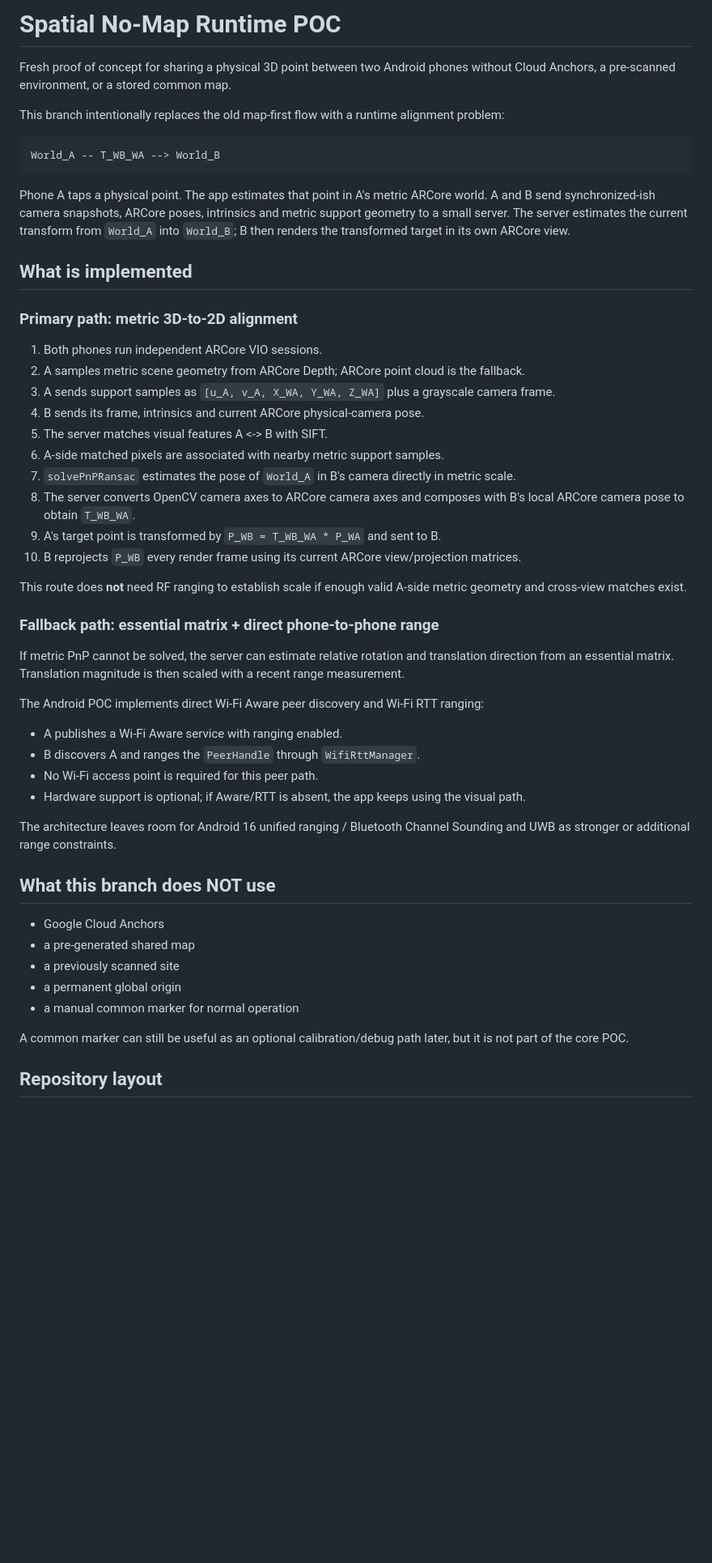
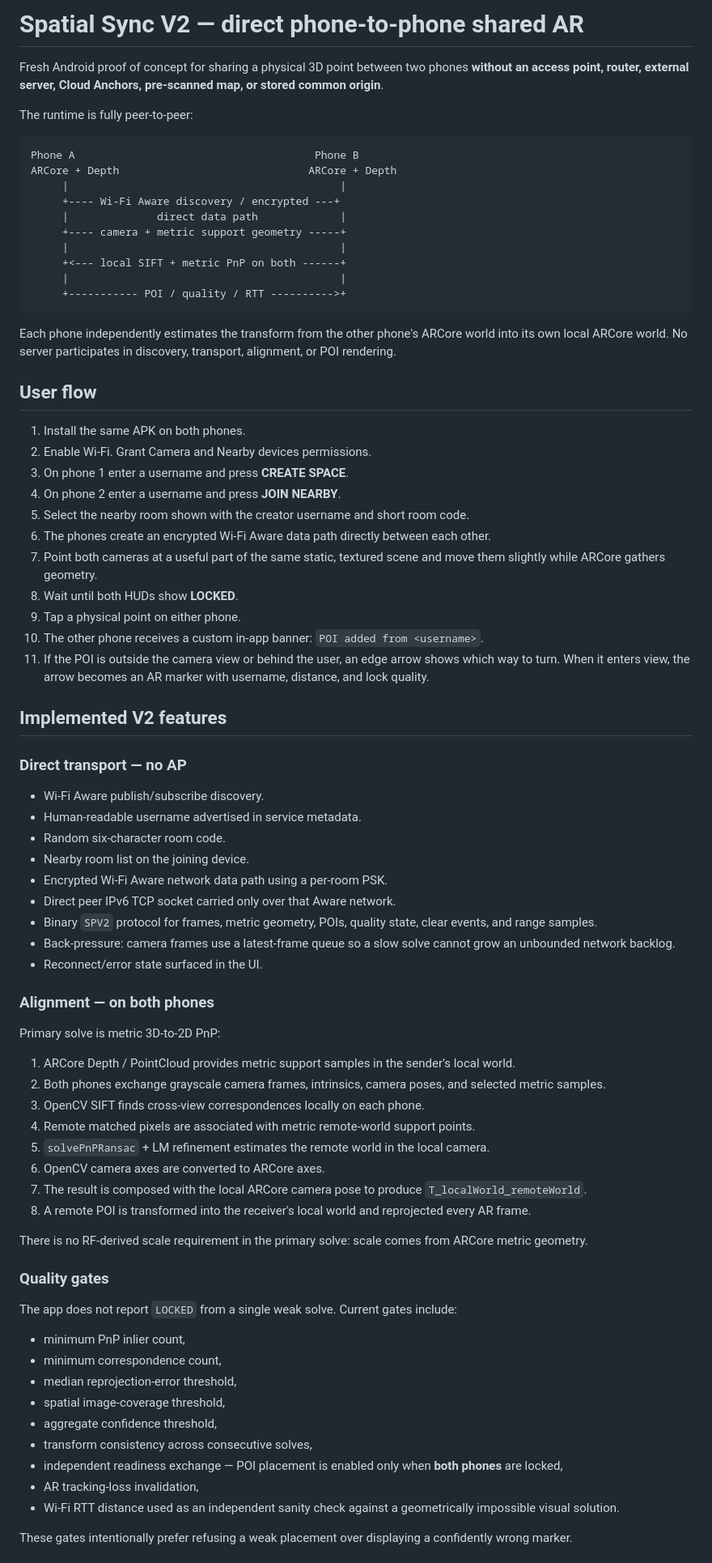
Before and after one commit to SirPaul-code/spatial_ar_coop, a Markdown page: README.md, the part around one of its changes. Shown at 81% size. Rendered like a GitHub page; blank space fills up the shorter version.

Commit message:
docs: rewrite README for fully peer-to-peer Spatial Sync V2

````diff
--- a/README.md
+++ b/README.md
@@ -1,54 +1,80 @@
-# Spatial No-Map Runtime POC
+# Spatial Sync V2 — direct phone-to-phone shared AR
 
-Fresh proof of concept for sharing a physical 3D point between two Android phones without Cloud Anchors, a pre-scanned environment, or a stored common map.
+Fresh Android proof of concept for sharing a physical 3D point between two phones **without an access point, router, external server, Cloud Anchors, pre-scanned map, or stored common origin**.
 
-This branch intentionally replaces the old map-first flow with a runtime alignment problem:
+The runtime is fully peer-to-peer:
 
 ```text
-World_A -- T_WB_WA --> World_B
+Phone A                                      Phone B
+ARCore + Depth                              ARCore + Depth
+     |                                           |
+     +---- Wi-Fi Aware discovery / encrypted ---+
+     |              direct data path             |
+     +---- camera + metric support geometry -----+
+     |                                           |
+     +<--- local SIFT + metric PnP on both ------+
+     |                                           |
+     +----------- POI / quality / RTT ---------->+
 ```
 
-Phone A taps a physical point. The app estimates that point in A's metric ARCore world. A and B send synchronized-ish camera snapshots, ARCore poses, intrinsics and metric support geometry to a small server. The server estimates the current transform from `World_A` into `World_B`; B then renders the transformed target in its own ARCore view.
+Each phone independently estimates the transform from the other phone's ARCore world into its own local ARCore world. No server participates in discovery, transport, alignment, or POI rendering.
 
-## What is implemented
+## User flow
 
-### Primary path: metric 3D-to-2D alignment
+1. Install the same APK on both phones.
+2. Enable Wi-Fi. Grant Camera and Nearby devices permissions.
+3. On phone 1 enter a username and press **CREATE SPACE**.
+4. On phone 2 enter a username and press **JOIN NEARBY**.
+5. Select the nearby room shown with the creator username and short room code.
+6. The phones create an encrypted Wi-Fi Aware data path directly between each other.
+7. Point both cameras at a useful part of the same static, textured scene and move them slightly while ARCore gathers geometry.
+8. Wait until both HUDs show **LOCKED**.
+9. Tap a physical point on either phone.
+10. The other phone receives a custom in-app banner: `POI added from <username>`.
+11. If the POI is outside the camera view or behind the user, an edge arrow shows which way to turn. When it enters view, the arrow becomes an AR marker with username, distance, and lock quality.
 
-1. Both phones run independent ARCore VIO sessions.
-2. A samples metric scene geometry from ARCore Depth; ARCore point cloud is the fallback.
-3. A sends support samples as `[u_A, v_A, X_WA, Y_WA, Z_WA]` plus a grayscale camera frame.
-4. B sends its frame, intrinsics and current ARCore physical-camera pose.
-5. The server matches visual features A <-> B with SIFT.
-6. A-side matched pixels are associated with nearby metric support samples.
-7. `solvePnPRansac` estimates the pose of `World_A` in B's camera directly in metric scale.
-8. The server converts OpenCV camera axes to ARCore camera axes and composes with B's local ARCore camera pose to obtain `T_WB_WA`.
-9. A's target point is transformed by `P_WB = T_WB_WA * P_WA` and sent to B.
-10. B reprojects `P_WB` every render frame using its current ARCore view/projection matrices.
+## Implemented V2 features
 
-This route does **not** need RF ranging to establish scale if enough valid A-side metric geometry and cross-view matches exist.
+### Direct transport — no AP
 
-### Fallback path: essential matrix + direct phone-to-phone range
+- Wi-Fi Aware publish/subscribe discovery.
+- Human-readable username advertised in service metadata.
+- Random six-character room code.
+- Nearby room list on the joining device.
+- Encrypted Wi-Fi Aware network data path using a per-room PSK.
+- Direct peer IPv6 TCP socket carried only over that Aware network.
+- Binary `SPV2` protocol for frames, metric geometry, POIs, quality state, clear events, and range samples.
+- Back-pressure: camera frames use a latest-frame queue so a slow solve cannot grow an unbounded network backlog.
+- Reconnect/error state surfaced in the UI.
 
-If metric PnP cannot be solved, the server can estimate relative rotation and translation direction from an essential matrix. Translation magnitude is then scaled with a recent range measurement.
+### Alignment — on both phones
 
-The Android POC implements direct Wi-Fi Aware peer discovery and Wi-Fi RTT ranging:
+Primary solve is metric 3D-to-2D PnP:
 
-- A publishes a Wi-Fi Aware service with ranging enabled.
-- B discovers A and ranges the `PeerHandle` through `WifiRttManager`.
-- No Wi-Fi access point is required for this peer path.
-- Hardware support is optional; if Aware/RTT is absent, the app keeps using the visual path.
+1. ARCore Depth / PointCloud provides metric support samples in the sender's local world.
+2. Both phones exchange grayscale camera frames, intrinsics, camera poses, and selected metric samples.
+3. OpenCV SIFT finds cross-view correspondences locally on each phone.
+4. Remote matched pixels are associated with metric remote-world support points.
+5. `solvePnPRansac` + LM refinement estimates the remote world in the local camera.
+6. OpenCV camera axes are converted to ARCore axes.
+7. The result is composed with the local ARCore camera pose to produce `T_localWorld_remoteWorld`.
+8. A remote POI is transformed into the receiver's local world and reprojected every AR frame.
 
-The architecture leaves room for Android 16 unified ranging / Bluetooth Channel Sounding and UWB as stronger or additional range constraints.
+There is no RF-derived scale requirement in the primary solve: scale comes from ARCore metric geometry.
 
-## What this branch does NOT use
+### Quality gates
 
-- Google Cloud Anchors
-- a pre-generated shared map
-- a previously scanned site
-- a permanent global origin
-- a manual common marker for normal operation
+The app does not report `LOCKED` from a single weak solve. Current gates include:
 
-A common marker can still be useful as an optional calibration/debug path later, but it is not part of the core POC.
+- minimum PnP inlier count,
+- minimum correspondence count,
+- median reprojection-error threshold,
+- spatial image-coverage threshold,
+- aggregate confidence threshold,
+- transform consistency across consecutive solves,
+- independent readiness exchange — POI placement is enabled only when **both phones** are locked,
+- AR tracking-loss invalidation,
+- Wi-Fi RTT distance used as an independent sanity check against a geometrically impossible visual solution.
 
-## Repository layout
+These gates intentionally prefer refusing a weak placement over displaying a confidently wrong marker.
 
````
Also changed, not shown: other parts of README.md (+60 -58 lines).
